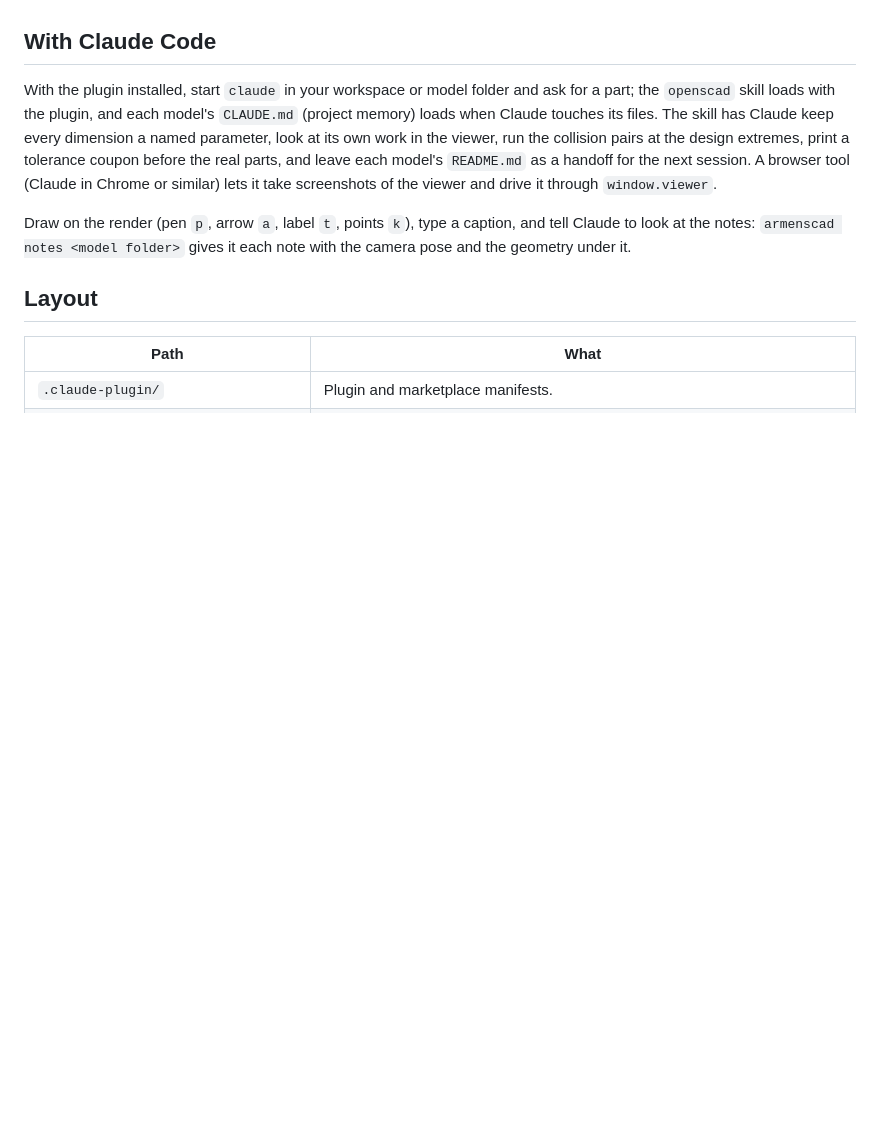
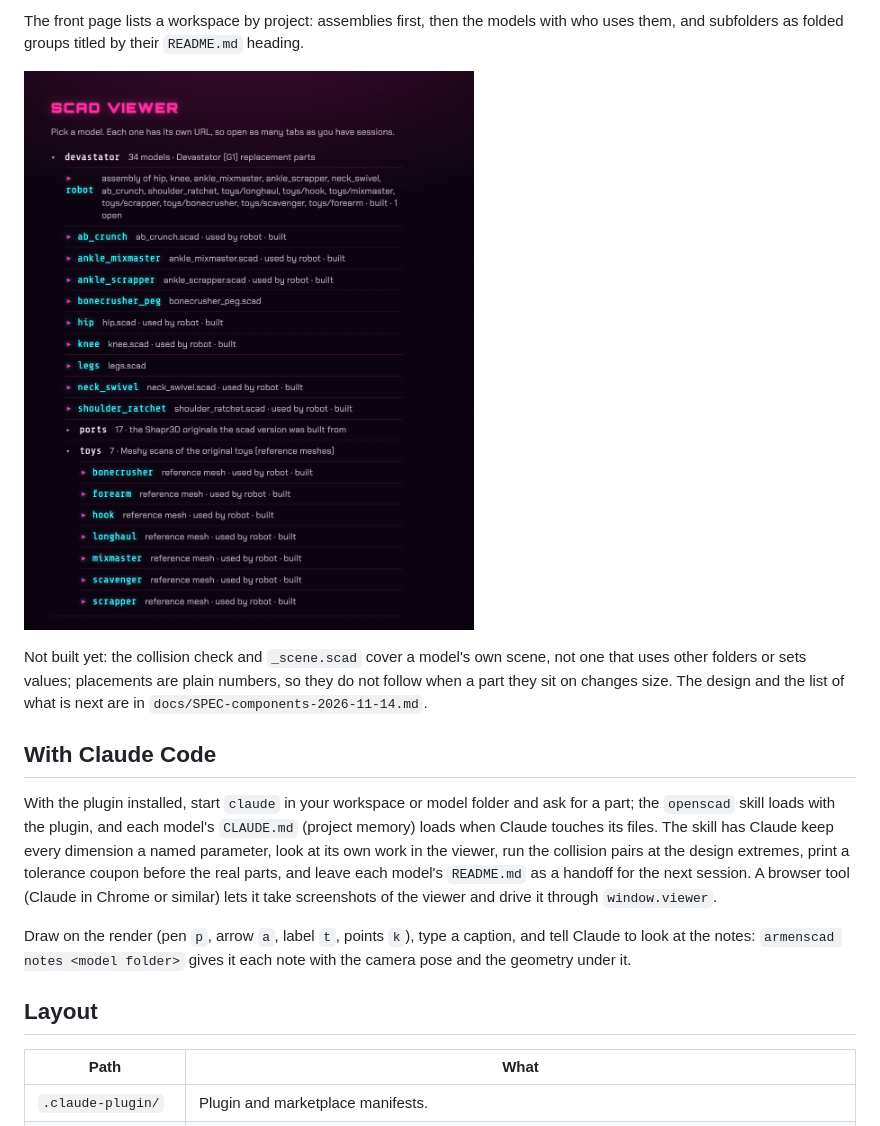
Before and after one commit to redswoop/armenscad, a Markdown page: README.md, the part around one of its changes. Drawn GitHub-style; pictures changed too: docs/project.png (added); blank space fills up the shorter version.

```diff
--- a/README.md
+++ b/README.md
@@ -66,3 +105,9 @@ armenscad browse .
+The front page lists a workspace by project: assemblies first, then the models with who uses them, and subfolders as folded groups titled by their `README.md` heading.
+
+![A project on the front page: the robot assembly, the models it uses, and folded groups for imported originals and toy scans](docs/project.png)
+
+Not built yet: the collision check and `_scene.scad` cover a model's own scene, not one that uses other folders or sets values; placements are plain numbers, so they do not follow when a part they sit on changes size. The design and the list of what is next are in `docs/SPEC-components-2026-11-14.md`.
+
 ## With Claude Code
 
 With the plugin installed, start `claude` in your workspace or model folder and ask for a part; the `openscad` skill loads with the plugin, and each model's `CLAUDE.md` (project memory) loads when Claude touches its files. The skill has Claude keep every dimension a named parameter, look at its own work in the viewer, run the collision pairs at the design extremes, print a tolerance coupon before the real parts, and leave each model's `README.md` as a handoff for the next session. A browser tool (Claude in Chrome or similar) lets it take screenshots of the viewer and drive it through `window.viewer`.
```
Also changed, not shown: other parts of README.md (+44 -6 lines), docs/assembly.jpg (added), docs/viewer.jpg (added), docs/viewer.png (deleted).
